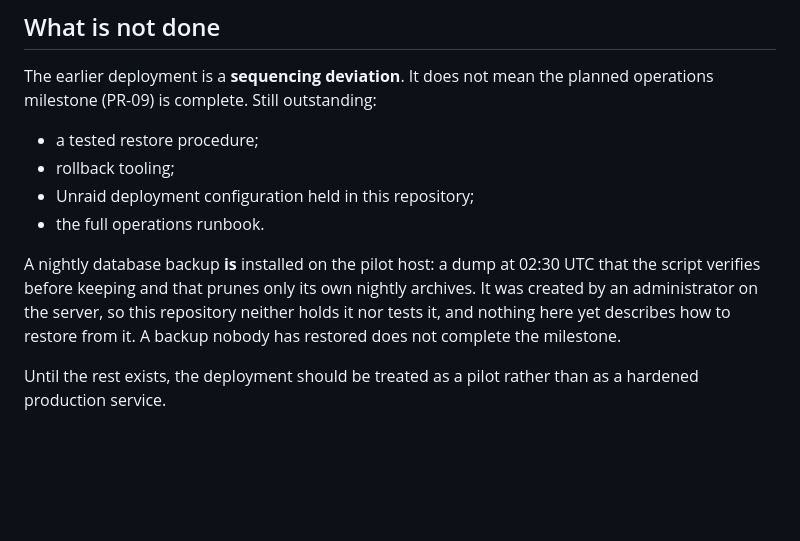
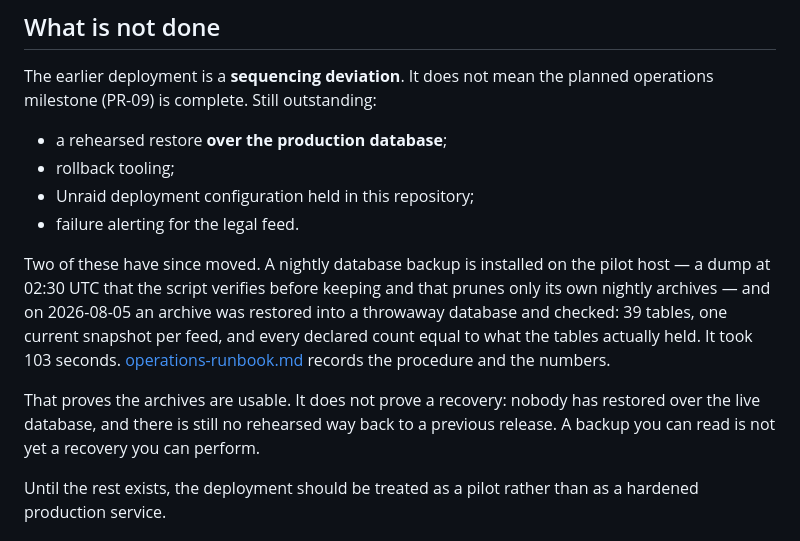
Before and after one commit to Kauror/dashkoda, a Markdown page: docs/deployment-status.md, the part around the change. Rendered like a GitHub page; blank space fills up the shorter version.

```diff
--- a/docs/deployment-status.md
+++ b/docs/deployment-status.md
@@ -37,16 +37,22 @@ contains placeholders only.
 The earlier deployment is a **sequencing deviation**. It does not mean the
 planned operations milestone (PR-09) is complete. Still outstanding:
 
-- a tested restore procedure;
+- a rehearsed restore **over the production database**;
 - rollback tooling;
 - Unraid deployment configuration held in this repository;
-- the full operations runbook.
+- failure alerting for the legal feed.
 
-A nightly database backup **is** installed on the pilot host: a dump at 02:30
-UTC that the script verifies before keeping and that prunes only its own nightly
-archives. It was created by an administrator on the server, so this repository
-neither holds it nor tests it, and nothing here yet describes how to restore
-from it. A backup nobody has restored does not complete the milestone.
+Two of these have since moved. A nightly database backup is installed on the
+pilot host — a dump at 02:30 UTC that the script verifies before keeping and
+that prunes only its own nightly archives — and on 2026-08-05 an archive was
+restored into a throwaway database and checked: 39 tables, one current snapshot
+per feed, and every declared count equal to what the tables actually held. It
+took 103 seconds. [operations-runbook.md](operations-runbook.md) records the
+procedure and the numbers.
+
+That proves the archives are usable. It does not prove a recovery: nobody has
+restored over the live database, and there is still no rehearsed way back to a
+previous release. A backup you can read is not yet a recovery you can perform.
 
 Until the rest exists, the deployment should be treated as a pilot rather than
 as a hardened production service.
```
Also changed, not shown: AGENTS.md (+3 -2 lines), docs/operations-runbook.md (added, +190 -0 lines).
